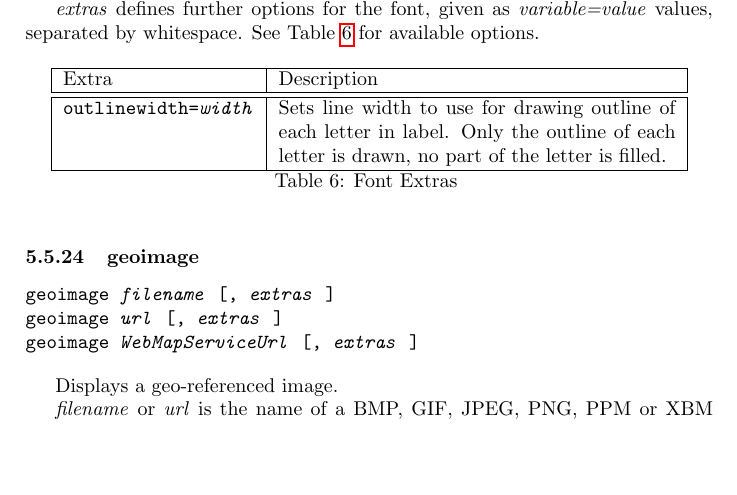
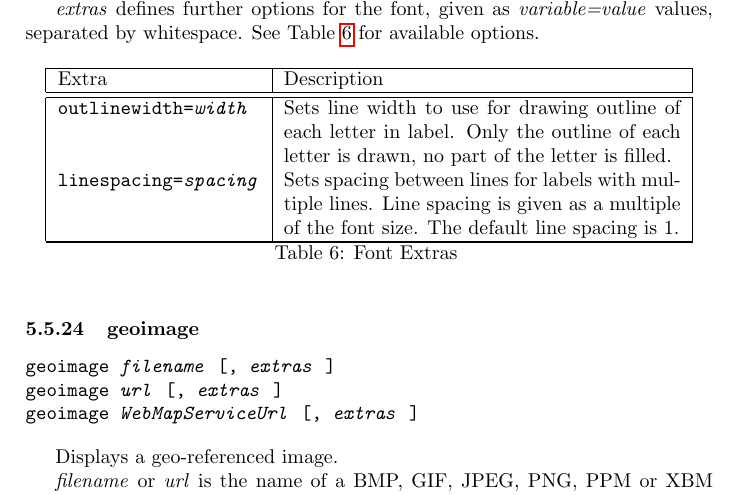
Before and after one commit to simoc/mapyrus, a LaTeX document (userdoc/mapyrus.tex, which reads userdoc/reference.tex): part of page 62 of 76, cut so that both start at the same text, the shorter picture padded with empty space. Compiled offline with pdfLaTeX.

Commit message:
Describe new linespacing=N option when setting font.

```diff
--- a/userdoc/reference.tex
+++ b/userdoc/reference.tex
@@ -1502,6 +1502,12 @@ Extra & Description \\
 
 Sets line width to use for drawing outline of each letter in label.
 Only the outline of each letter is drawn, no part of the letter is filled. \\
+
+\texttt{linespacing=\textit{spacing}} &
+
+Sets spacing between lines for labels with multiple lines.
+Line spacing is given as a multiple of the font size.
+The default line spacing is 1. \\
 
 \hline
 \end{longtable}
```
